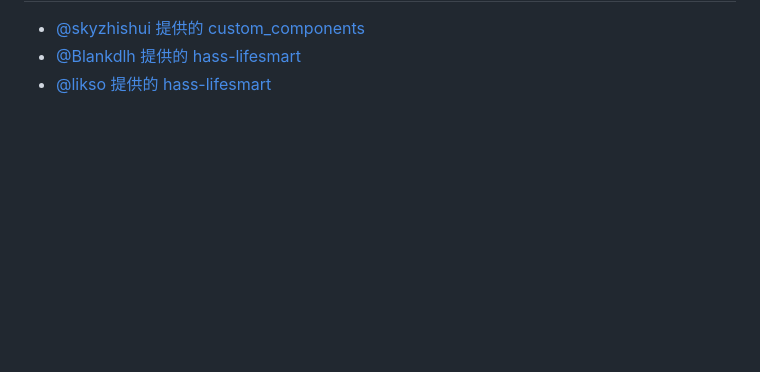
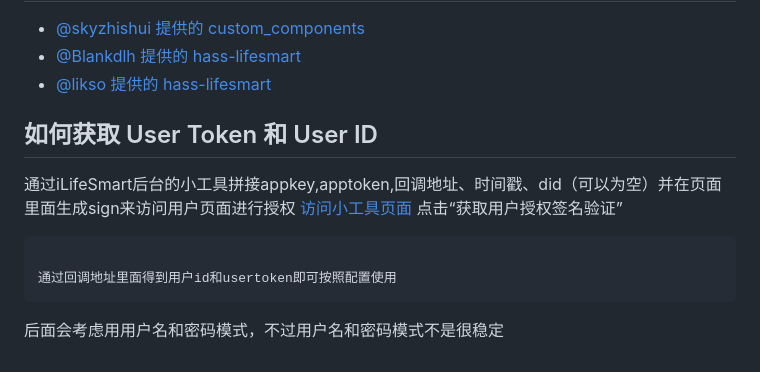
Before and after one commit to MapleEve/lifesmart-for-homeassistant, a Markdown page: README.md, the part around the change. Drawn GitHub-style; blank space fills up the shorter version.

````diff
--- a/README.md
+++ b/README.md
@@ -152,3 +152,16 @@ lifesmart:
 - [@skyzhishui 提供的 custom_components](https://github.com/skyzhishui/custom_components)
 - [@Blankdlh 提供的 hass-lifesmart](https://github.com/Blankdlh/hass-lifesmart)
 - [@likso 提供的 hass-lifesmart](https://github.com/likso/hass-lifesmart)
+
+如何获取 User Token 和 User ID
+---
+通过iLifeSmart后台的小工具拼接appkey,apptoken,回调地址、时间戳、did（可以为空）并在页面里面生成sign来访问用户页面进行授权
+[访问小工具页面](http://www.ilifesmart.com/open/login#/open/document/tool)
+点击“获取用户授权签名验证”
+
+```
+
+通过回调地址里面得到用户id和usertoken即可按照配置使用
+```
+
+后面会考虑用用户名和密码模式，不过用户名和密码模式不是很稳定
````
